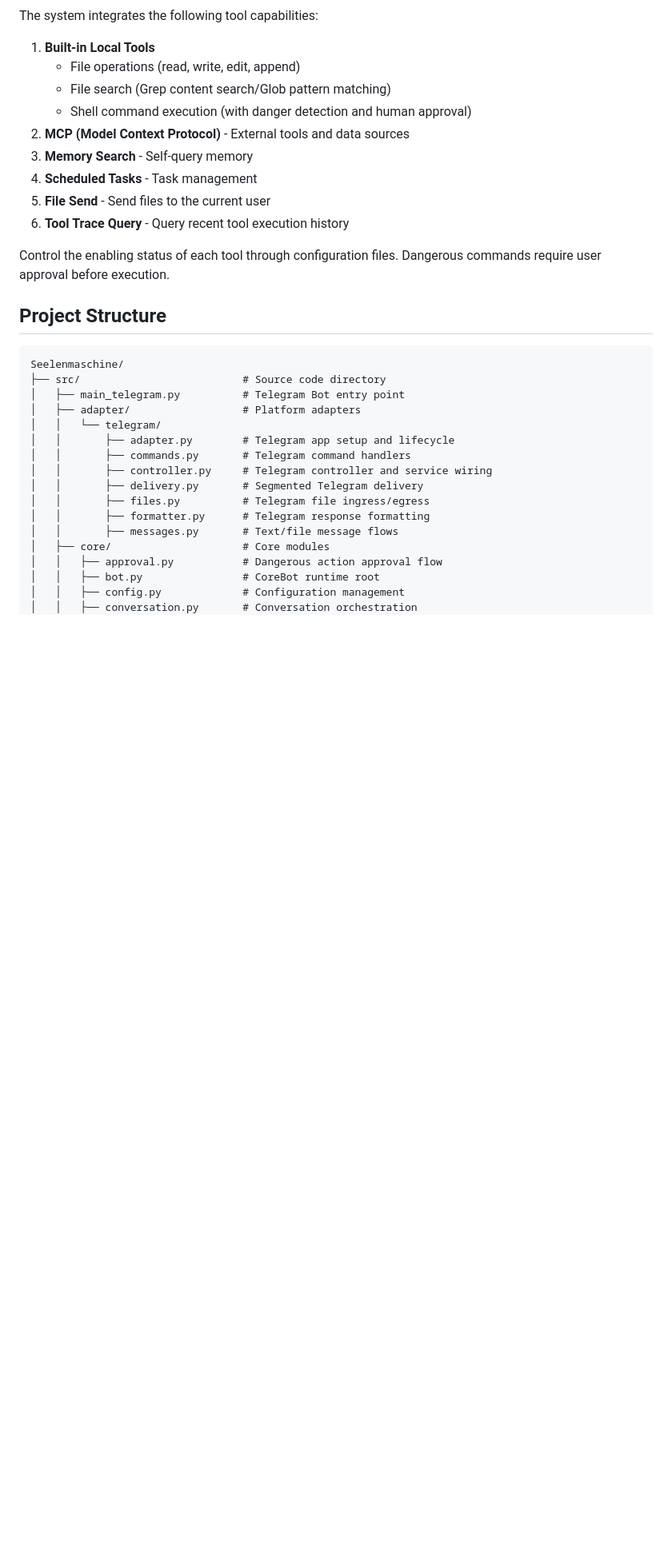
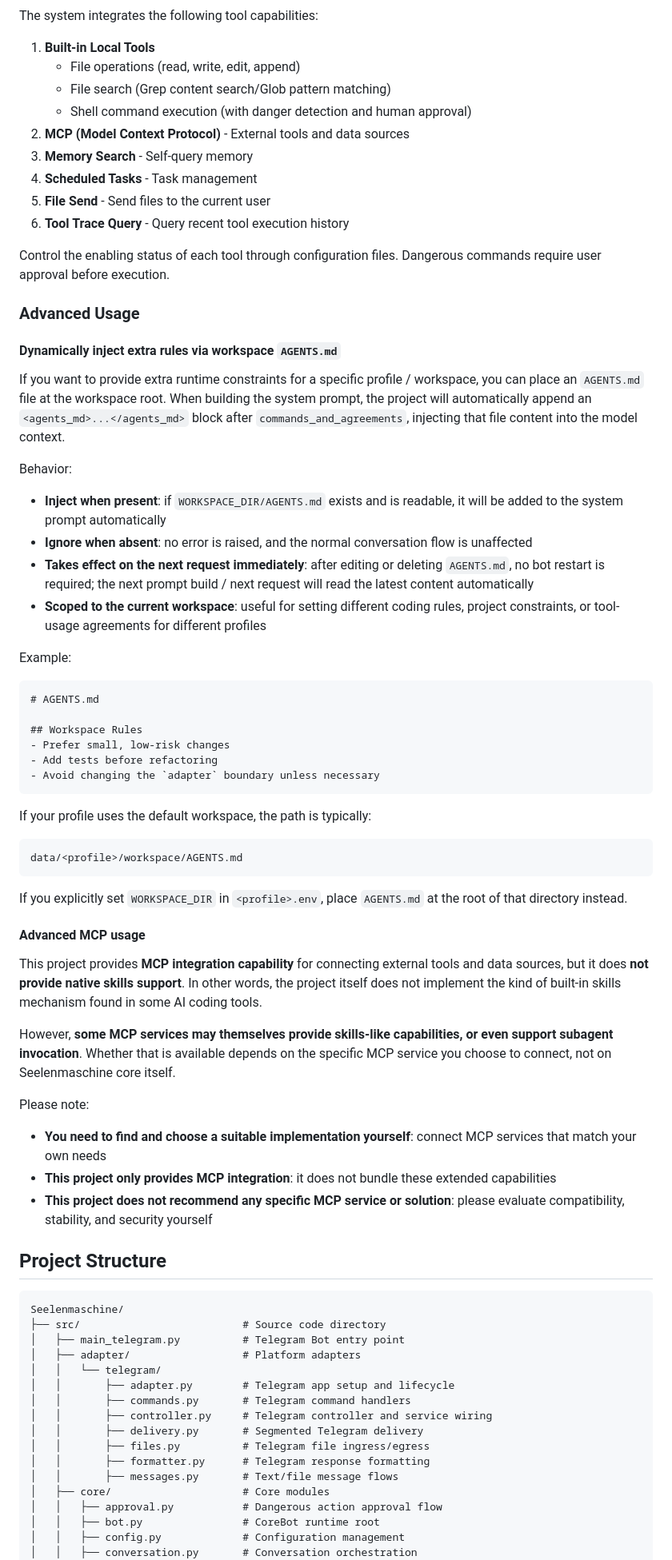
Before and after one commit to fluviusmagnus/Seelenmaschine, a Markdown page: README_EN.md, the part around the change. Shown at 80% size. GitHub-like rendering; blank space fills up the shorter version.

````diff
--- a/README_EN.md
+++ b/README_EN.md
@@ -264,6 +264,50 @@ The system integrates the following tool capabilities:
 
 Control the enabling status of each tool through configuration files. Dangerous commands require user approval before execution.
 
+### Advanced Usage
+
+#### Dynamically inject extra rules via workspace `AGENTS.md`
+
+If you want to provide extra runtime constraints for a specific profile / workspace, you can place an `AGENTS.md` file at the workspace root. When building the system prompt, the project will automatically append an `<agents_md>...</agents_md>` block after `commands_and_agreements`, injecting that file content into the model context.
+
+Behavior:
+
+- **Inject when present**: if `WORKSPACE_DIR/AGENTS.md` exists and is readable, it will be added to the system prompt automatically
+- **Ignore when absent**: no error is raised, and the normal conversation flow is unaffected
+- **Takes effect on the next request immediately**: after editing or deleting `AGENTS.md`, no bot restart is required; the next prompt build / next request will read the latest content automatically
+- **Scoped to the current workspace**: useful for setting different coding rules, project constraints, or tool-usage agreements for different profiles
+
+Example:
+
+```markdown
+# AGENTS.md
+
+## Workspace Rules
+- Prefer small, low-risk changes
+- Add tests before refactoring
+- Avoid changing the `adapter` boundary unless necessary
+```
+
+If your profile uses the default workspace, the path is typically:
+
+```text
+data/<profile>/workspace/AGENTS.md
+```
+
+If you explicitly set `WORKSPACE_DIR` in `<profile>.env`, place `AGENTS.md` at the root of that directory instead.
+
+#### Advanced MCP usage
+
+This project provides **MCP integration capability** for connecting external tools and data sources, but it does **not provide native skills support**. In other words, the project itself does not implement the kind of built-in skills mechanism found in some AI coding tools.
+
+However, **some MCP services may themselves provide skills-like capabilities, or even support subagent invocation**. Whether that is available depends on the specific MCP service you choose to connect, not on Seelenmaschine core itself.
+
+Please note:
+
+- **You need to find and choose a suitable implementation yourself**: connect MCP services that match your own needs
+- **This project only provides MCP integration**: it does not bundle these extended capabilities
+- **This project does not recommend any specific MCP service or solution**: please evaluate compatibility, stability, and security yourself
+
 ## Project Structure
 
 ```
````
Also changed, not shown: README.md (+44 -0 lines).
